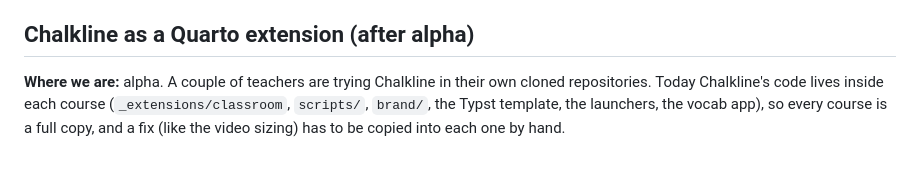
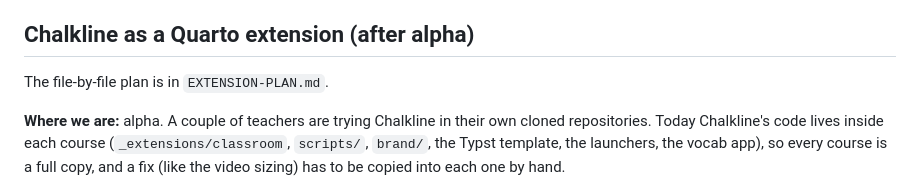
Before and after one commit to insufficientdoubt/chalkline-sample, a Markdown page: IDEAS.md, the part around the change. Rendered like a GitHub page; blank space fills up the shorter version.

```diff
--- a/IDEAS.md
+++ b/IDEAS.md
@@ -19,6 +19,8 @@ Every tool is now a web component in its own file (`_extensions/classroom/toolbo
 - **Sidebars:** Vocab and Packet are now docked sidebars (the slides move over to make room). Next: the unit's worksheets by name (Packet). Chalkboard ink stays where it was drawn on the screen when a sidebar opens or closes (the slide moves under it), as it already does when Slide size changes the space around the slide.
 
 ## Chalkline as a Quarto extension (after alpha)
+
+The file-by-file plan is in `EXTENSION-PLAN.md`.
 
 **Where we are:** alpha. A couple of teachers are trying Chalkline in their own cloned repositories. Today Chalkline's code lives inside each course (`_extensions/classroom`, `scripts/`, `brand/`, the Typst template, the launchers, the vocab app), so every course is a full copy, and a fix (like the video sizing) has to be copied into each one by hand.
 
```
Also changed, not shown: EXTENSION-PLAN.md (added, +138 -0 lines).
